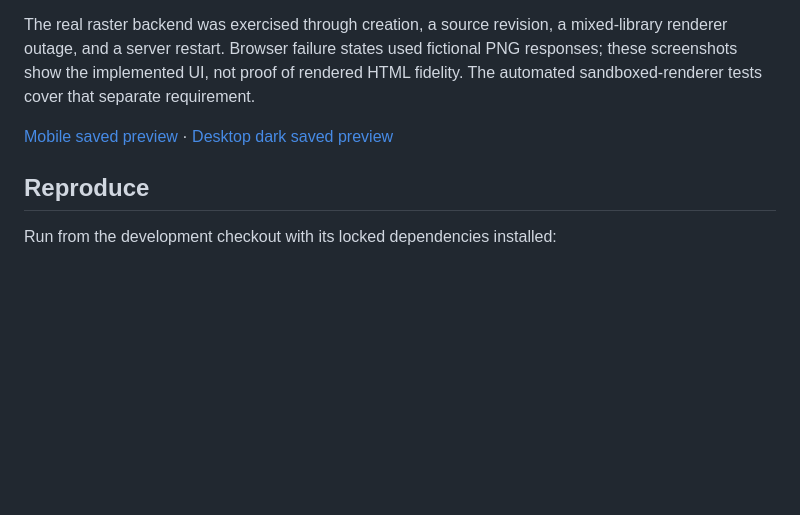
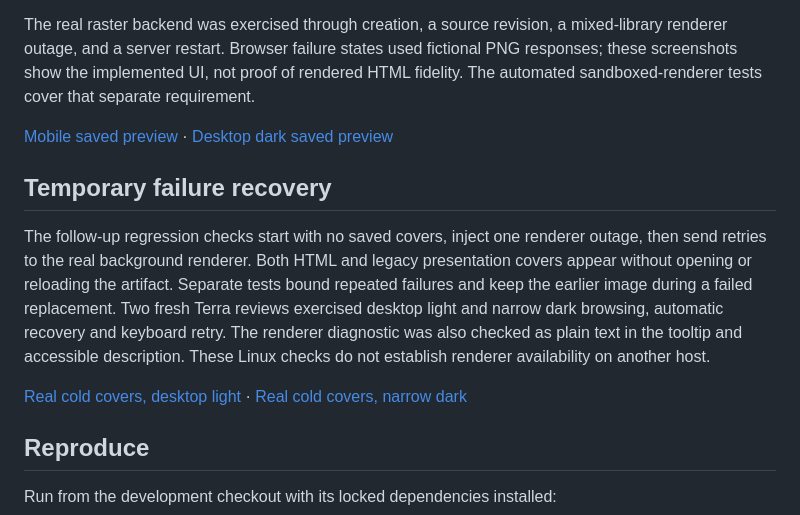
Before and after one commit to kaiketsu-labs/artifact-studio, a Markdown page: docs/performance/library-preview-results.md, the part around the change. GitHub-like rendering; blank space fills up the shorter version.

Commit message:
docs: show verified thumbnail recovery in light and dark views

```diff
--- a/docs/performance/library-preview-results.md
+++ b/docs/performance/library-preview-results.md
@@ -59,6 +59,19 @@ The real raster backend was exercised through creation, a source revision, a mix
 
 [Mobile saved preview](screenshots/library-mobile.png) · [Desktop dark saved preview](screenshots/library-desktop-dark.png)
 
+## Temporary failure recovery
+
+The follow-up regression checks start with no saved covers, inject one renderer outage,
+then send retries to the real background renderer. Both HTML and legacy presentation
+covers appear without opening or reloading the artifact. Separate tests bound repeated
+failures and keep the earlier image during a failed replacement. Two fresh Terra reviews
+exercised desktop light and narrow dark browsing, automatic recovery and keyboard retry.
+The renderer diagnostic was also checked as plain text in the tooltip and accessible
+description. These Linux checks do not establish renderer availability on another host.
+
+[Real cold covers, desktop light](screenshots/cold-preview-recovery-light.png) ·
+[Real cold covers, narrow dark](screenshots/cold-preview-recovery-dark.png)
+
 ## Reproduce
 
 Run from the development checkout with its locked dependencies installed:
```
Also changed, not shown: docs/performance/screenshots/cold-preview-recovery-dark.png (added), docs/performance/screenshots/cold-preview-recovery-light.png (added).
